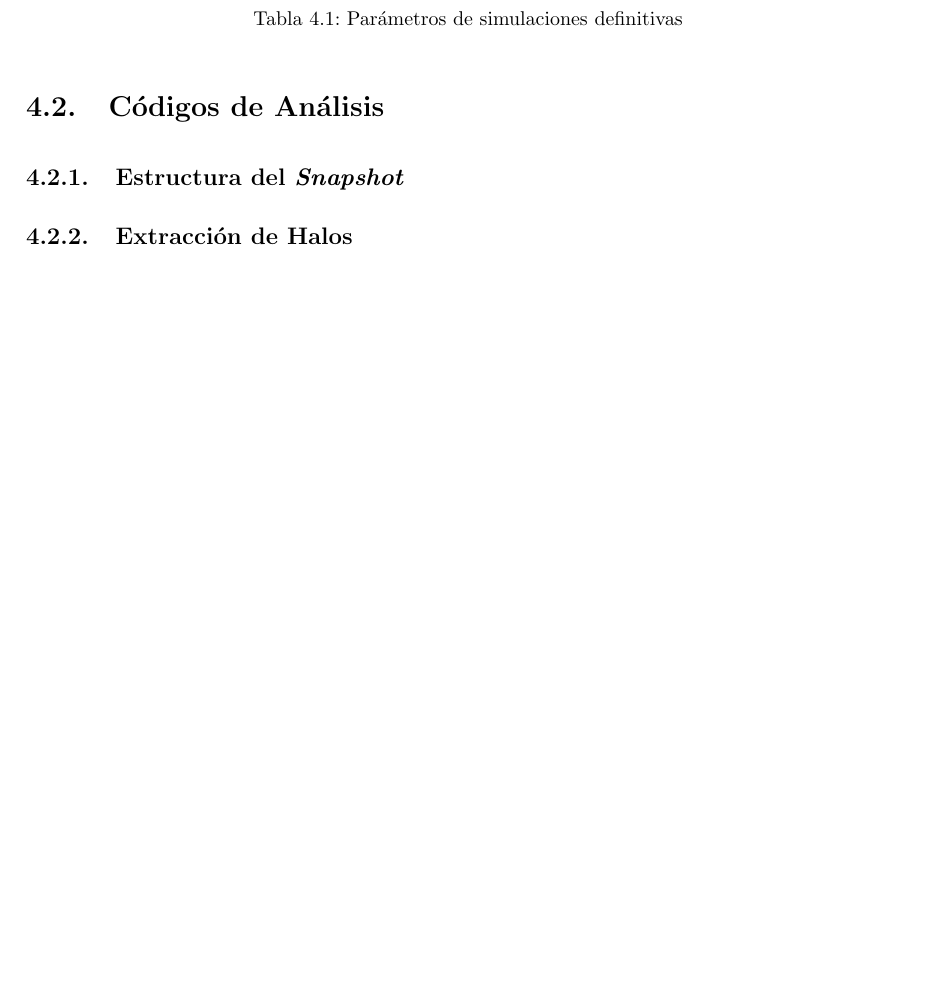
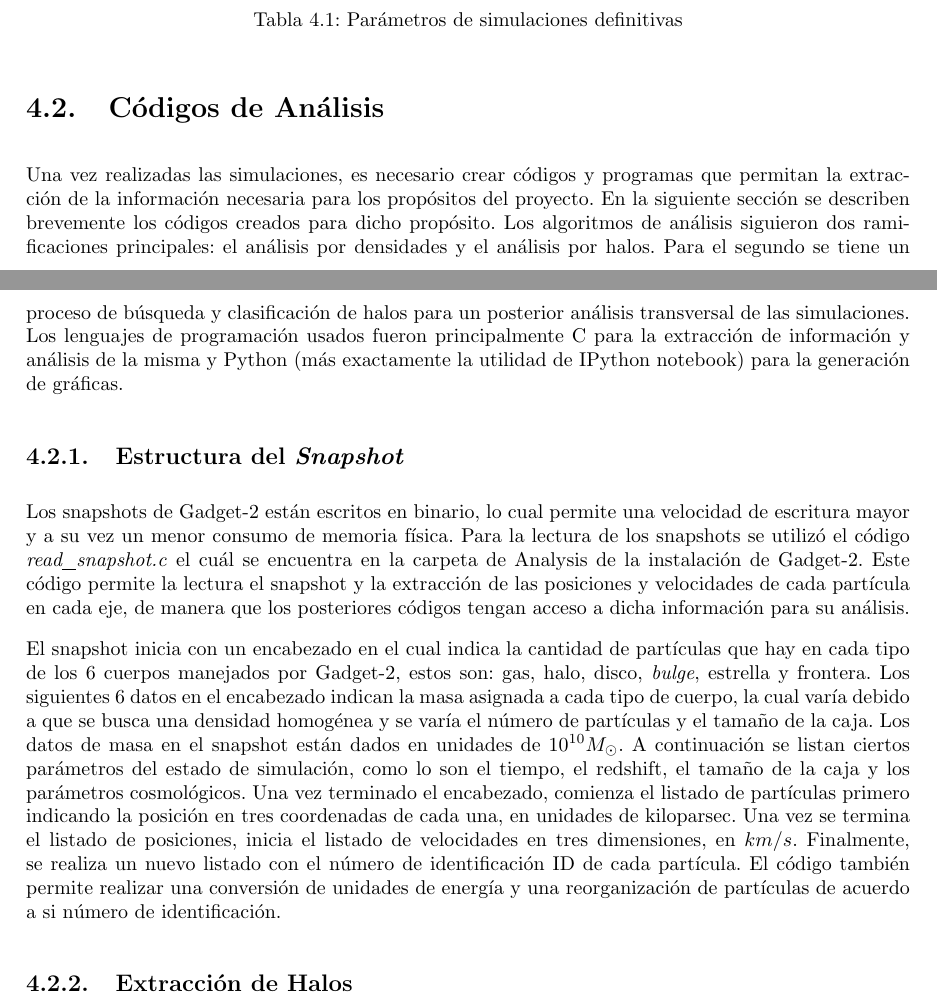
Before and after one commit to canrilo/Monografia, a LaTeX book (Docs/LaTex/Documento Final.tex, which reads Docs/LaTex/Trabajo/trabajo.tex): part of page 23 of 25 before the commit and two parts of pages 23 and 24 of 26 after it, the two joined at a grey line, cut so that both start at the same text, the shorter picture padded with empty space. Compiled offline with pdfLaTeX.

Commit message:
Actualización trabajo

```diff
--- a/Docs/LaTex/Trabajo/trabajo.tex
+++ b/Docs/LaTex/Trabajo/trabajo.tex
@@ -69,9 +70,12 @@ El migrar de clúster implicó reinstalar las librerías necesarias para la simu
 \end{table}
 
 \section{Códigos de Análisis}
-
+Una vez realizadas las simulaciones, es necesario crear códigos y programas que permitan la extracción de la información necesaria para los propósitos del proyecto. En la siguiente sección se describen brevemente los códigos creados para dicho propósito. Los algoritmos de análisis siguieron dos ramificaciones principales: el análisis por densidades y el análisis por halos. Para el segundo se tiene un proceso de búsqueda y clasificación de halos para un posterior análisis transversal de las simulaciones. Los lenguajes de programación usados fueron principalmente C para la extracción de información y análisis de la misma y Python (más exactamente la utilidad de IPython notebook) para la generación de gráficas.
 \subsection{Estructura del \textit{Snapshot}}
 \label{sub:snap}
+Los snapshots de Gadget-2 están escritos en binario, lo cual permite una velocidad de escritura mayor y a su vez un menor consumo de memoria física. Para la lectura de los snapshots se utilizó el código \textit{read\underline{\hspace{.1in}}snapshot.c} el cuál se encuentra en la carpeta de Analysis de la instalación de Gadget-2. Este código permite la lectura el snapshot y la extracción de las posiciones y velocidades de cada partícula en cada eje, de manera que los posteriores códigos tengan acceso a dicha información para su análisis.
+
+El snapshot inicia con un encabezado en el cual indica la cantidad de partículas que hay en cada tipo de los 6 cuerpos manejados por Gadget-2, estos son: gas, halo, disco, \textit{bulge}, estrella y frontera. Los siguientes 6 datos en el encabezado indican la masa asignada a cada tipo de cuerpo, la cual varía debido a que se busca una densidad homogénea y se varía el número de partículas y el tamaño de la caja. Los datos de masa en el snapshot están dados en unidades de $10^{10}M_{\odot}$. A continuación se listan ciertos parámetros del estado de simulación, como lo son el tiempo, el redshift, el tamaño de la caja y los parámetros cosmológicos. Una vez terminado el encabezado, comienza el listado de partículas primero indicando la posición en tres coordenadas de cada una, en unidades de kiloparsec. Una vez se termina el listado de posiciones, inicia el listado de velocidades en tres dimensiones, en $km/s$. Finalmente, se realiza un nuevo listado con el número de identificación ID de cada partícula. El código también permite realizar una conversión de unidades de energía y una reorganización de partículas de acuerdo a si número de identificación.
 
 \subsection{Extracción de Halos}
 
```
Also changed, not shown: Docs/LaTex/Documento Final.pdf, Docs/LaTex/Trabajo/trabajo.tex (5 more changed lines).
